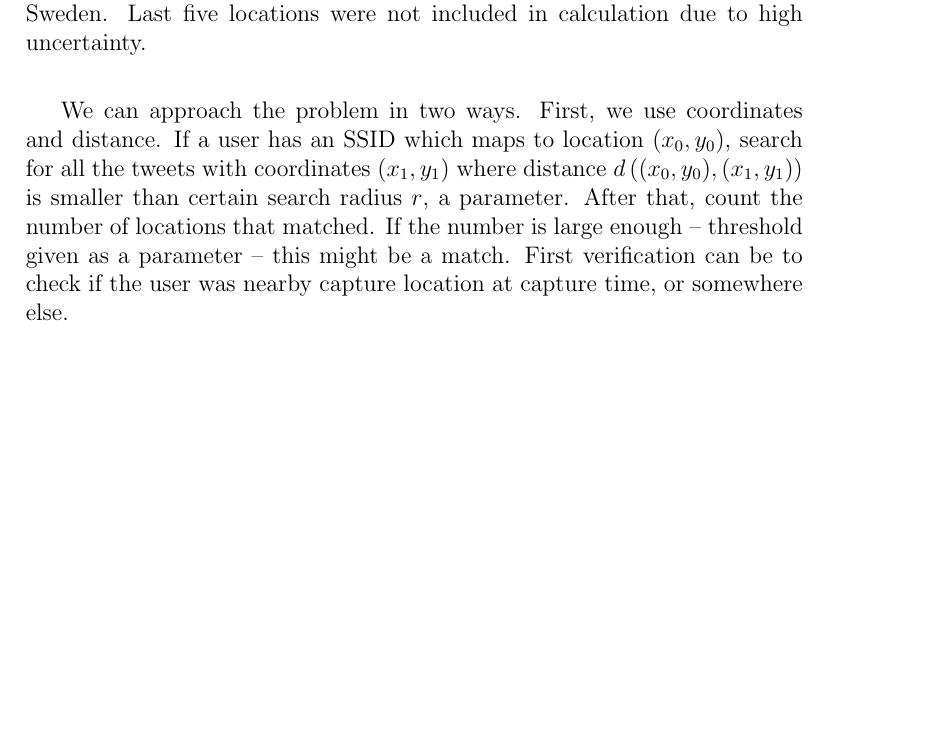
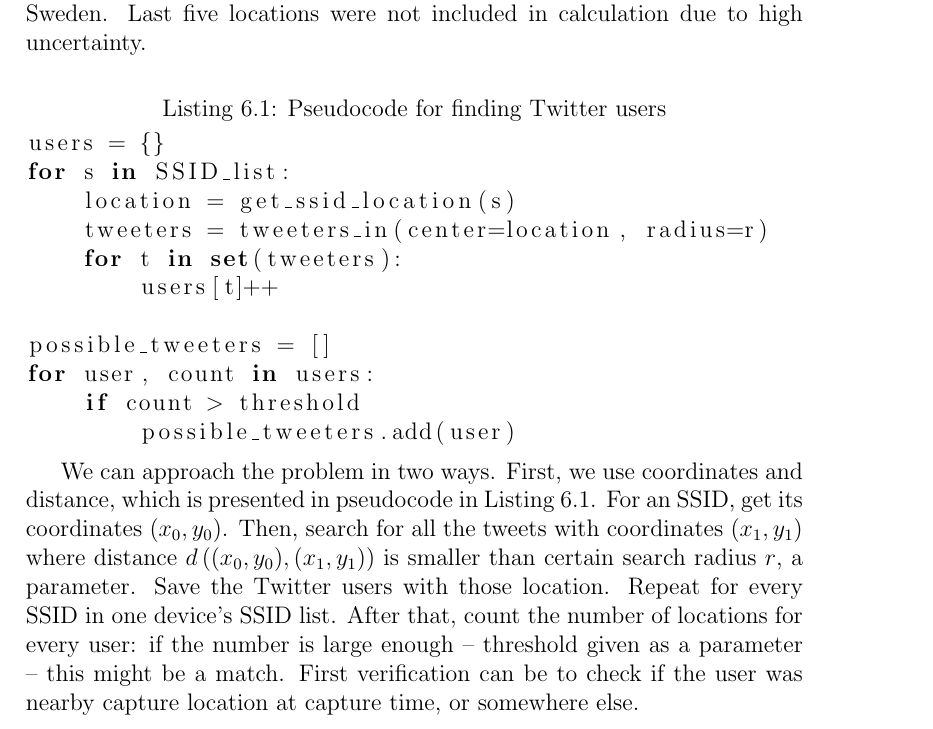
Before and after one commit to pekko/masterthesis, a LaTeX thesis (tex/thesis.tex): part of page 59 of 81, cut so that both start at the same text, the shorter picture padded with empty space. Compiled offline with pdfLaTeX.

Commit message:
pseudocode

```diff
--- a/tex/thesis.tex
+++ b/tex/thesis.tex
@@ -95,7 +97,7 @@
 % The listing package provides automatic code formatting utilities
 % so that you can copy-paste code examples and have them rendered
 % nicely. See the package documentation for details.
-% \usepackage{listings}
+\usepackage{listings}
 
 % The fancuvrb package provides fancier verbatim environments
 % (you can, for example, put borders around the verbatim text area
@@ -1448,9 +1450,26 @@ We run the analysis for nodes that had probed at least four different SSIDs, whi
 
 We tried to identify users from social media networks based on their SSID history and location data included in social media postings.
 
-We can approach the problem in two ways. First, we use coordinates and distance. If a user has an SSID which maps to location $(x_0, y_0)$, search for all the tweets with coordinates $(x_1, y_1)$ where distance
+\begin{lstlisting}[language=Python,
+    caption={Pseudocode for finding Twitter users},
+    label={lst:twitter_coordinates}
+]
+users = {}
+for s in SSID_list:
+    location = get_ssid_location(s)
+    tweeters = tweeters_in(center=location, radius=r)
+    for t in set(tweeters):
+        users[t]++
+
+possible_tweeters = []
+for user, count in users:
+    if count > threshold
+        possible_tweeters.add(user)
+\end{lstlisting}
+
+We can approach the problem in two ways. First, we use coordinates and distance, which is presented in pseudocode in Listing~\ref{lst:twitter_coordinates}. For an SSID, get its coordinates $(x_0, y_0)$. Then, search for all the tweets with coordinates $(x_1, y_1)$ where distance
 $d\left( (x_0,y_0), (x_1,y_1) \right)$
-is smaller than certain search radius $r$, a parameter. After that, count the number of locations that matched. If the number is large enough -- threshold given as a parameter -- this might be a match. First verification can be to check if the user was nearby capture location at capture time, or somewhere else.
+is smaller than certain search radius $r$, a parameter. Save the Twitter users with those location. Repeat for every SSID in one device's SSID list. After that, count the number of locations for every user: if the number is large enough -- threshold given as a parameter -- this might be a match. First verification can be to check if the user was nearby capture location at capture time, or somewhere else.
 
 This approach has a couple of problems. It is computationally heavy, and even sophisticated methods like MongoDB's geospatial indexing are slow, when $r$ is large (large meaning $r>1000 \text{m}$). Remember, we have more than 160 million tweets. Also, we may be too limited here: even if a user has used a specific wireless network, he might not have tweeted from there, but instead somewhere nearby -- and increasing $r$ makes searching way too slow.
 
```
Also changed, not shown: tex/thesis.tex (2 more changed lines).
